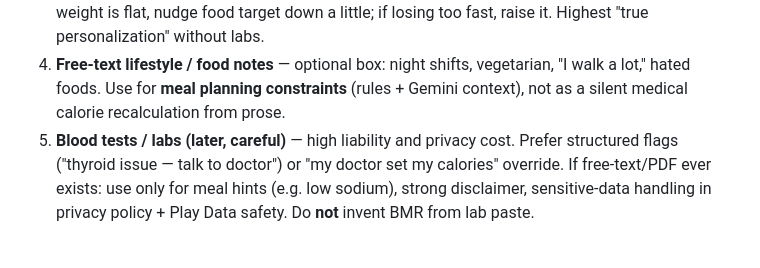
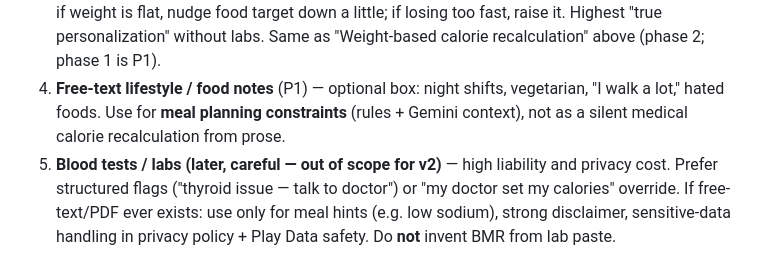
Before and after one commit to Yanivfd/NutriMindAI, a Markdown page: PLAN.md, the part around one of its changes. Drawn GitHub-style.

```diff
--- a/PLAN.md
+++ b/PLAN.md
@@ -77,9 +105,10 @@ Goal: feel more like a coach, still clearly "estimate, not medical advice."
    meal check-ins): if weight is flat, nudge food target down a little; if losing
    too fast, raise it. Highest "true personalization" without labs.
-4. **Free-text lifestyle / food notes** — optional box: night shifts, vegetarian,
+   Same as "Weight-based calorie recalculation" above (phase 2; phase 1 is P1).
+4. **Free-text lifestyle / food notes** (P1) — optional box: night shifts, vegetarian,
    "I walk a lot," hated foods. Use for **meal planning constraints** (rules +
    Gemini context), not as a silent medical calorie recalculation from prose.
-5. **Blood tests / labs (later, careful)** — high liability and privacy cost.
+5. **Blood tests / labs (later, careful — out of scope for v2)** — high liability and privacy cost.
    Prefer structured flags ("thyroid issue — talk to doctor") or
    "my doctor set my calories" override. If free-text/PDF ever exists: use only
    for meal hints (e.g. low sodium), strong disclaimer, sensitive-data handling
```
Also changed, not shown: other parts of PLAN.md (+31 -3 lines).
